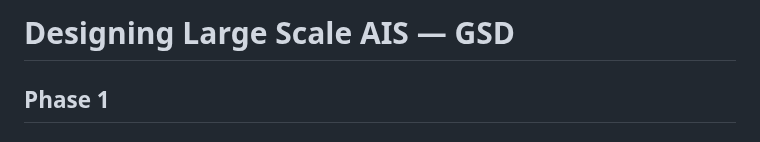
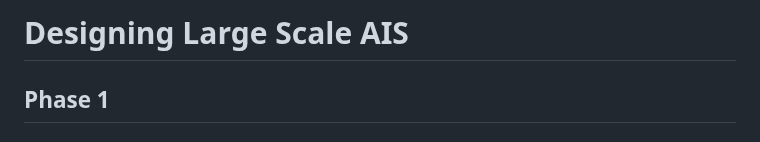
Before and after one commit to Giambac/Large-Scale-Progetto, a Markdown page: phase_1.md, the part around the change. Drawn GitHub-style.

Commit message:
Changed phase 1 title

```diff
--- a/phase_1.md
+++ b/phase_1.md
@@ -1,4 +1,4 @@
-# Designing Large Scale AIS — GSD
+# Designing Large Scale AIS
 
 ## Phase 1
 
```
